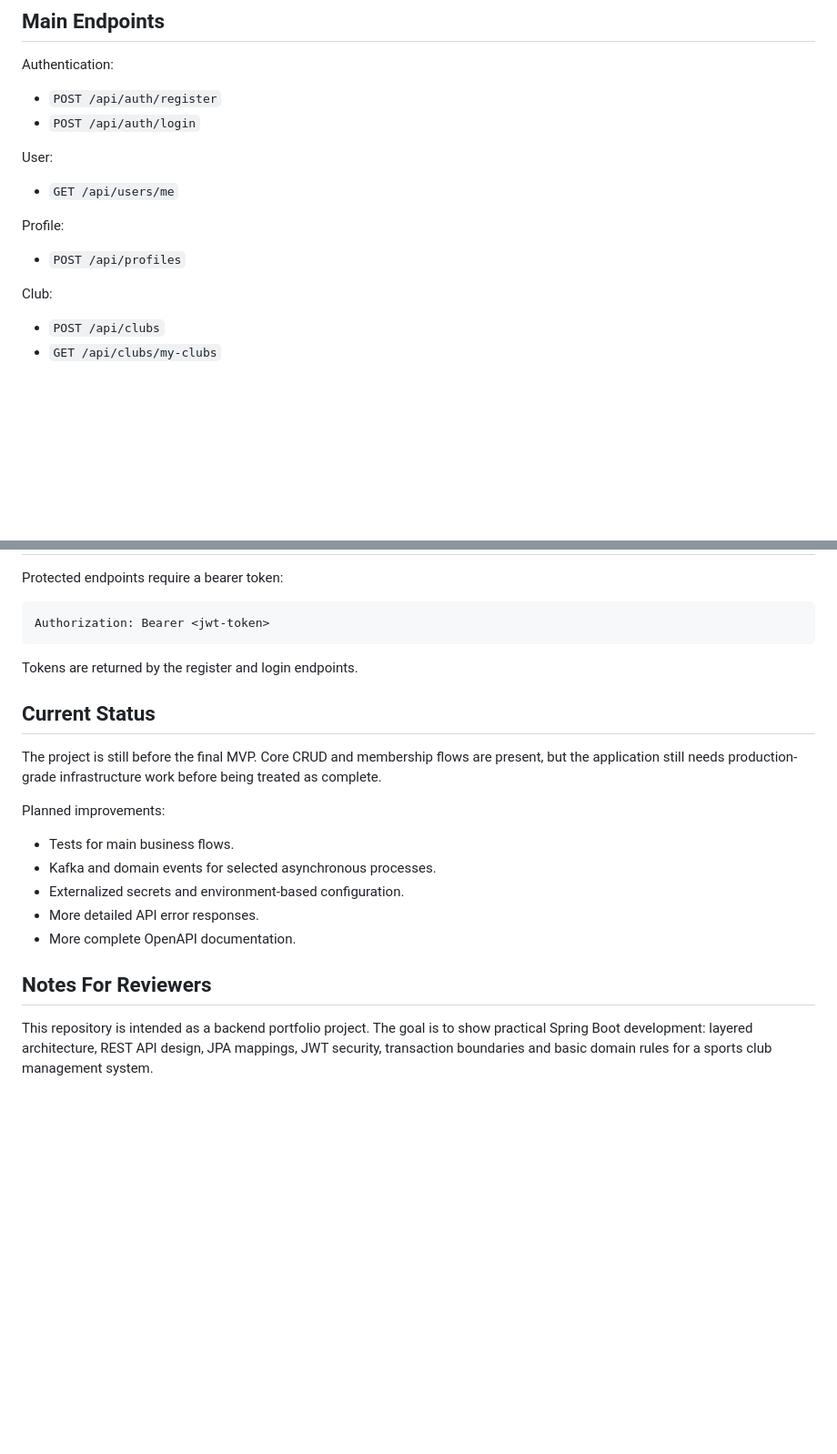
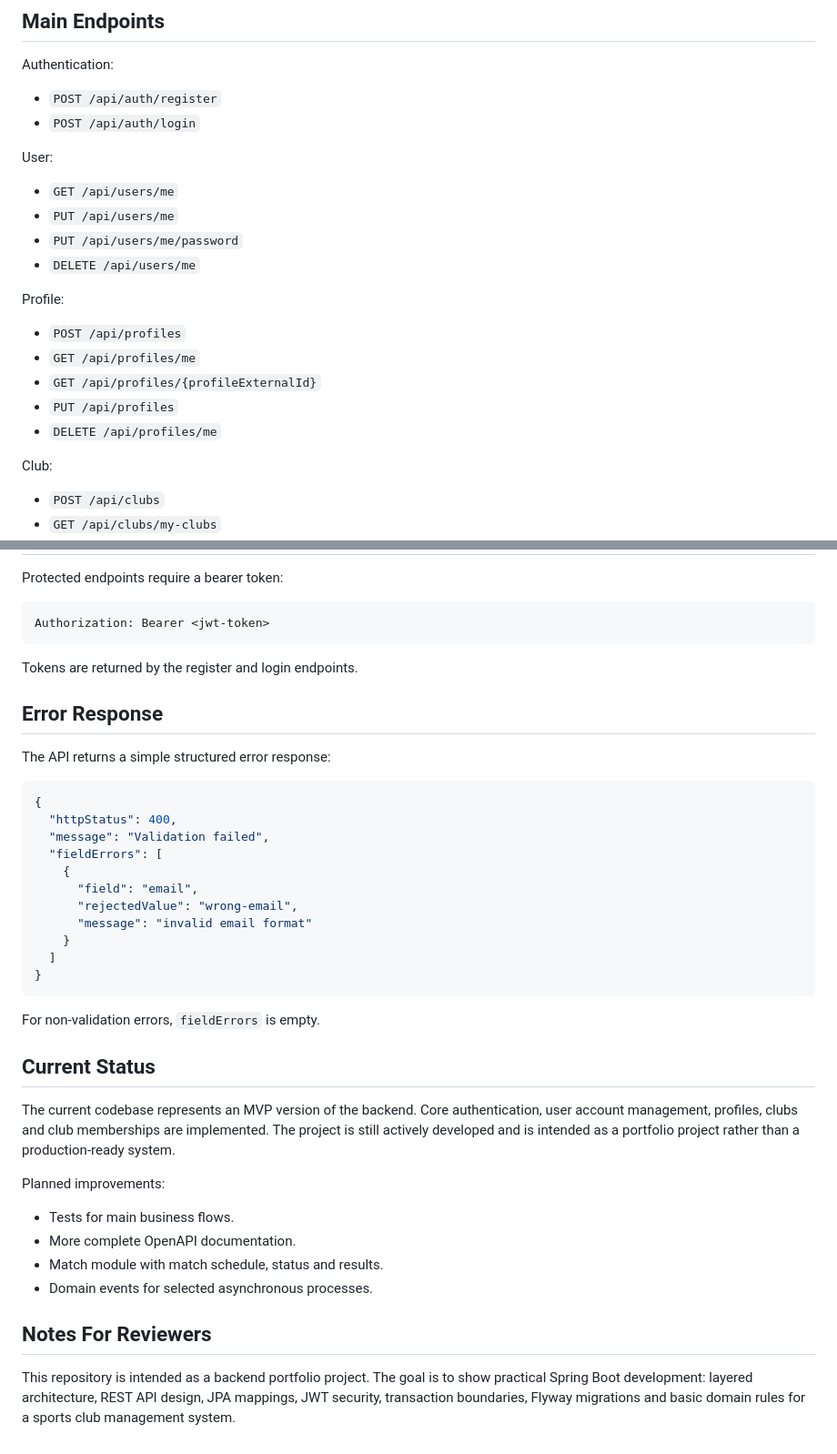
Before and after one commit to mateusz-kaczmarski/volleyflow, a Markdown page: README.md, 2 parts joined by grey strips. Shown at 91% size. Drawn GitHub-style; blank space fills up the shorter version.

Commit message:
(global): update README

````diff
--- a/README.md
+++ b/README.md
@@ -119,10 +138,17 @@ Authentication:
 User:
 
 - `GET /api/users/me`
+- `PUT /api/users/me`
+- `PUT /api/users/me/password`
+- `DELETE /api/users/me`
 
 Profile:
 
 - `POST /api/profiles`
+- `GET /api/profiles/me`
+- `GET /api/profiles/{profileExternalId}`
+- `PUT /api/profiles`
+- `DELETE /api/profiles/me`
 
 Club:
 
@@ -151,18 +177,37 @@ Authorization: Bearer <jwt-token>
 
 Tokens are returned by the register and login endpoints.
 
+## Error Response
+
+The API returns a simple structured error response:
+
+```json
+{
+  "httpStatus": 400,
+  "message": "Validation failed",
+  "fieldErrors": [
+    {
+      "field": "email",
+      "rejectedValue": "wrong-email",
+      "message": "invalid email format"
+    }
+  ]
+}
+```
+
+For non-validation errors, `fieldErrors` is empty.
+
 ## Current Status
 
-The project is still before the final MVP. Core CRUD and membership flows are present, but the application still needs production-grade infrastructure work before being treated as complete.
+The current codebase represents an MVP version of the backend. Core authentication, user account management, profiles, clubs and club memberships are implemented. The project is still actively developed and is intended as a portfolio project rather than a production-ready system.
 
 Planned improvements:
 
 - Tests for main business flows.
-- Kafka and domain events for selected asynchronous processes.
-- Externalized secrets and environment-based configuration.
-- More detailed API error responses.
 - More complete OpenAPI documentation.
+- Match module with match schedule, status and results.
+- Domain events for selected asynchronous processes.
 
 ## Notes For Reviewers
 
-This repository is intended as a backend portfolio project. The goal is to show practical Spring Boot development: layered architecture, REST API design, JPA mappings, JWT security, transaction boundaries and basic domain rules for a sports club management system.
+This repository is intended as a backend portfolio project. The goal is to show practical Spring Boot development: layered architecture, REST API design, JPA mappings, JWT security, transaction boundaries, Flyway migrations and basic domain rules for a sports club management system.
````
Also changed, not shown: other parts of README.md (+26 -7 lines).
